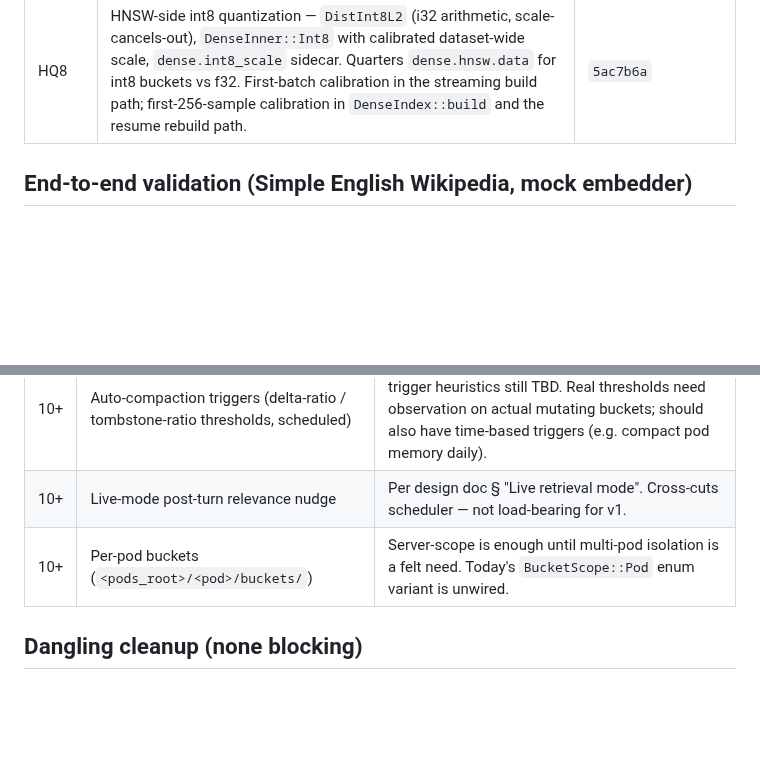
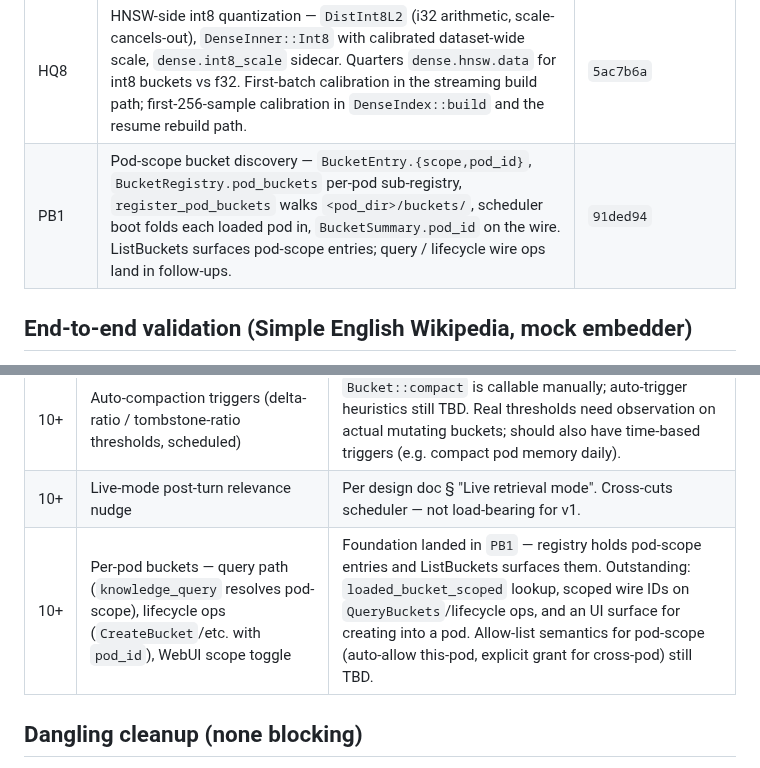
Before and after one commit to computer-whisperer/whisper-agent, a Markdown page: docs/progress_knowledge_db.md, 2 parts joined by grey strips. GitHub-like rendering; blank space fills up the shorter version.

Commit message:
docs(knowledge): pin PB1 hash

```diff
--- a/docs/progress_knowledge_db.md
+++ b/docs/progress_knowledge_db.md
@@ -54,6 +54,7 @@ Last updated: **2026-04-28**.
 | MQ  | Multi-bucket query fan-out — `join_all` across per-bucket dense+sparse futures; max-of-per-bucket latency | `a5ff7d2` |
 | HQ  | HNSW-side f16 quantization — `DistF16L2`, enum-dispatched `DenseInner::{F32, F16}`, plumbed through `DenseIndex::{empty, build, load_from*}`. Halves `dense.hnsw.data` for any quantized bucket. Drive-by: resume rebuild path stride bug (was hardcoded f32) | `0a29cb8` |
 | HQ8 | HNSW-side int8 quantization — `DistInt8L2` (i32 arithmetic, scale-cancels-out), `DenseInner::Int8` with calibrated dataset-wide scale, `dense.int8_scale` sidecar. Quarters `dense.hnsw.data` for int8 buckets vs f32. First-batch calibration in the streaming build path; first-256-sample calibration in `DenseIndex::build` and the resume rebuild path. | `5ac7b6a` |
+| PB1 | Pod-scope bucket discovery — `BucketEntry.{scope,pod_id}`, `BucketRegistry.pod_buckets` per-pod sub-registry, `register_pod_buckets` walks `<pod_dir>/buckets/`, scheduler boot folds each loaded pod in, `BucketSummary.pod_id` on the wire. ListBuckets surfaces pod-scope entries; query / lifecycle wire ops land in follow-ups. | `91ded94` |
 
 ## End-to-end validation (Simple English Wikipedia, mock embedder)
 
@@ -217,7 +218,7 @@ chronological — order may shuffle as the dataset reveals what hurts.
 |-----|----------------------------------------------------------------|--------------|
 | 10+ | Auto-compaction triggers (delta-ratio / tombstone-ratio thresholds, scheduled) | `Bucket::compact` is callable manually; auto-trigger heuristics still TBD. Real thresholds need observation on actual mutating buckets; should also have time-based triggers (e.g. compact pod memory daily). |
 | 10+ | Live-mode post-turn relevance nudge                            | Per design doc § "Live retrieval mode". Cross-cuts scheduler — not load-bearing for v1. |
-| 10+ | Per-pod buckets (`<pods_root>/<pod>/buckets/`)                 | Server-scope is enough until multi-pod isolation is a felt need. Today's `BucketScope::Pod` enum variant is unwired. |
+| 10+ | Per-pod buckets — query path (`knowledge_query` resolves pod-scope), lifecycle ops (`CreateBucket`/etc. with `pod_id`), WebUI scope toggle | Foundation landed in `PB1` — registry holds pod-scope entries and ListBuckets surfaces them. Outstanding: `loaded_bucket_scoped` lookup, scoped wire IDs on `QueryBuckets`/lifecycle ops, and an UI surface for creating into a pod. Allow-list semantics for pod-scope (auto-allow this-pod, explicit grant for cross-pod) still TBD. |
 
 ## Dangling cleanup (none blocking)
 
```
Also changed, not shown: other parts of docs/progress_knowledge_db.md (+1 -1 lines).
